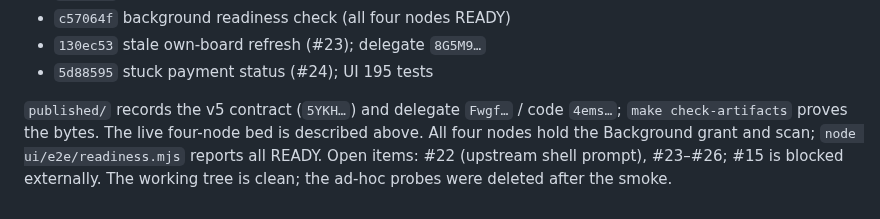
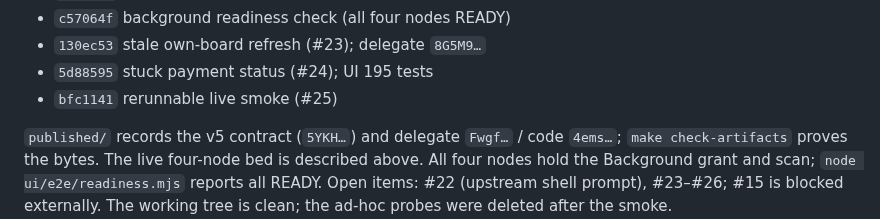
Before and after one commit to paulrd/number, a Markdown page: BACKLOG.md, the part around the change. Rendered like a GitHub page.

Commit message:
Record the #25 commit in the working tree

```diff
--- a/BACKLOG.md
+++ b/BACKLOG.md
@@ -705,6 +705,7 @@ The v4.1/v5 and delegate v8 work is pushed to `origin/main`:
 - `c57064f` background readiness check (all four nodes READY)
 - `130ec53` stale own-board refresh (#23); delegate `8G5M9…`
 - `5d88595` stuck payment status (#24); UI 195 tests
+- `bfc1141` rerunnable live smoke (#25)
 
 `published/` records the v5 contract (`5YKH…`) and delegate `Fwgf…` / code
 `4ems…`; `make check-artifacts` proves the bytes. The live four-node bed is
```
